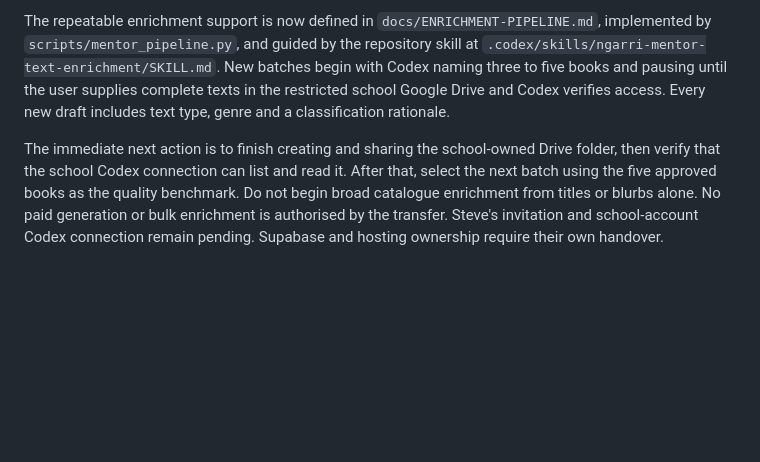
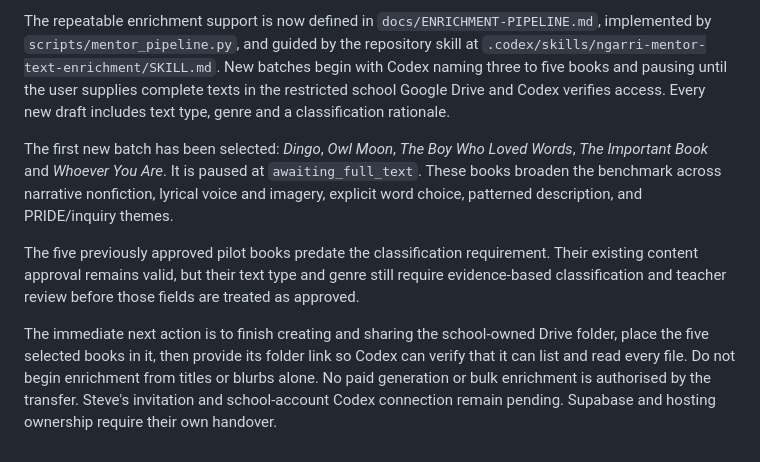
Before and after one commit to Ngarri-Primary-School/ngarri-mentor-text-library, a Markdown page: docs/CURRENT.md, the part around the change. Rendered like a GitHub page; blank space fills up the shorter version.

Commit message:
Record next enrichment batch

```diff
--- a/docs/CURRENT.md
+++ b/docs/CURRENT.md
@@ -92,4 +92,8 @@ The user selected the private school repository https://github.com/Ngarri-Primar
 
 The repeatable enrichment support is now defined in `docs/ENRICHMENT-PIPELINE.md`, implemented by `scripts/mentor_pipeline.py`, and guided by the repository skill at `.codex/skills/ngarri-mentor-text-enrichment/SKILL.md`. New batches begin with Codex naming three to five books and pausing until the user supplies complete texts in the restricted school Google Drive and Codex verifies access. Every new draft includes text type, genre and a classification rationale.
 
-The immediate next action is to finish creating and sharing the school-owned Drive folder, then verify that the school Codex connection can list and read it. After that, select the next batch using the five approved books as the quality benchmark. Do not begin broad catalogue enrichment from titles or blurbs alone. No paid generation or bulk enrichment is authorised by the transfer. Steve's invitation and school-account Codex connection remain pending. Supabase and hosting ownership require their own handover.
+The first new batch has been selected: *Dingo*, *Owl Moon*, *The Boy Who Loved Words*, *The Important Book* and *Whoever You Are*. It is paused at `awaiting_full_text`. These books broaden the benchmark across narrative nonfiction, lyrical voice and imagery, explicit word choice, patterned description, and PRIDE/inquiry themes.
+
+The five previously approved pilot books predate the classification requirement. Their existing content approval remains valid, but their text type and genre still require evidence-based classification and teacher review before those fields are treated as approved.
+
+The immediate next action is to finish creating and sharing the school-owned Drive folder, place the five selected books in it, then provide its folder link so Codex can verify that it can list and read every file. Do not begin enrichment from titles or blurbs alone. No paid generation or bulk enrichment is authorised by the transfer. Steve's invitation and school-account Codex connection remain pending. Supabase and hosting ownership require their own handover.
```
